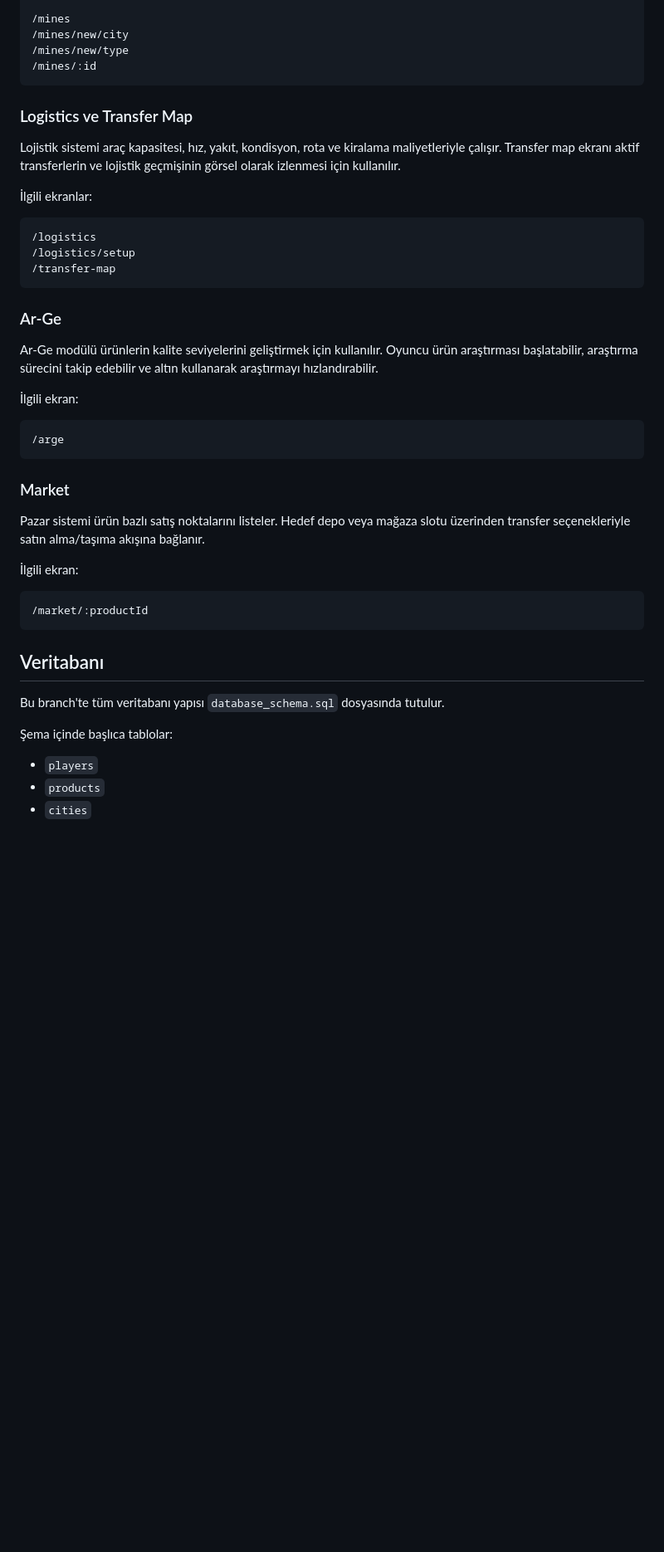
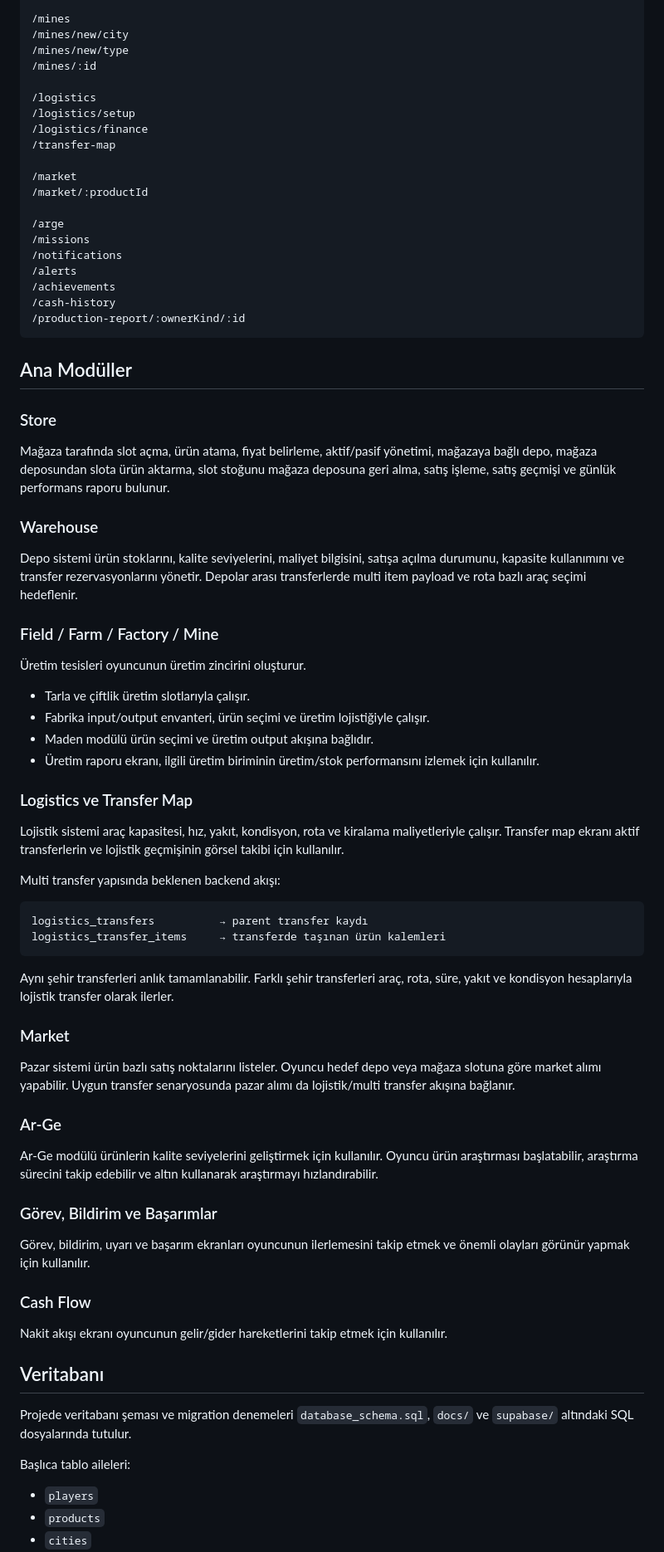
Before and after one commit to windssson/hard_kapitalizm, a Markdown page: README.md, the part around one of its changes. Shown at 83% size. GitHub-like rendering; blank space fills up the shorter version.

````diff
--- a/README.md
+++ b/README.md
@@ -144,45 +148,77 @@ Depo sistemi ürün stoklarını, kalite seviyelerini, maliyet bilgisini, satı
 /mines/new/city
 /mines/new/type
 /mines/:id
+
+/logistics
+/logistics/setup
+/logistics/finance
+/transfer-map
+
+/market
+/market/:productId
+
+/arge
+/missions
+/notifications
+/alerts
+/achievements
+/cash-history
+/production-report/:ownerKind/:id
 ```
+
+## Ana Modüller
+
+### Store
+
+Mağaza tarafında slot açma, ürün atama, fiyat belirleme, aktif/pasif yönetimi, mağazaya bağlı depo, mağaza deposundan slota ürün aktarma, slot stoğunu mağaza deposuna geri alma, satış işleme, satış geçmişi ve günlük performans raporu bulunur.
+
+### Warehouse
+
+Depo sistemi ürün stoklarını, kalite seviyelerini, maliyet bilgisini, satışa açılma durumunu, kapasite kullanımını ve transfer rezervasyonlarını yönetir. Depolar arası transferlerde multi item payload ve rota bazlı araç seçimi hedeflenir.
+
+### Field / Farm / Factory / Mine
+
+Üretim tesisleri oyuncunun üretim zincirini oluşturur.
+
+- Tarla ve çiftlik üretim slotlarıyla çalışır.
+- Fabrika input/output envanteri, ürün seçimi ve üretim lojistiğiyle çalışır.
+- Maden modülü ürün seçimi ve üretim output akışına bağlıdır.
+- Üretim raporu ekranı, ilgili üretim biriminin üretim/stok performansını izlemek için kullanılır.
 
 ### Logistics ve Transfer Map
 
-Lojistik sistemi araç kapasitesi, hız, yakıt, kondisyon, rota ve kiralama maliyetleriyle çalışır. Transfer map ekranı aktif transferlerin ve lojistik geçmişinin görsel olarak izlenmesi için kullanılır.
+Lojistik sistemi araç kapasitesi, hız, yakıt, kondisyon, rota ve kiralama maliyetleriyle çalışır. Transfer map ekranı aktif transferlerin ve lojistik geçmişinin görsel takibi için kullanılır.
 
-İlgili ekranlar:
+Multi transfer yapısında beklenen backend akışı:
 
 ```text
-/logistics
-/logistics/setup
-/transfer-map
+logistics_transfers          → parent transfer kaydı
+logistics_transfer_items     → transferde taşınan ürün kalemleri
 ```
+
+Aynı şehir transferleri anlık tamamlanabilir. Farklı şehir transferleri araç, rota, süre, yakıt ve kondisyon hesaplarıyla lojistik transfer olarak ilerler.
+
+### Market
+
+Pazar sistemi ürün bazlı satış noktalarını listeler. Oyuncu hedef depo veya mağaza slotuna göre market alımı yapabilir. Uygun transfer senaryosunda pazar alımı da lojistik/multi transfer akışına bağlanır.
 
 ### Ar-Ge
 
 Ar-Ge modülü ürünlerin kalite seviyelerini geliştirmek için kullanılır. Oyuncu ürün araştırması başlatabilir, araştırma sürecini takip edebilir ve altın kullanarak araştırmayı hızlandırabilir.
 
-İlgili ekran:
+### Görev, Bildirim ve Başarımlar
 
-```text
-/arge
-```
+Görev, bildirim, uyarı ve başarım ekranları oyuncunun ilerlemesini takip etmek ve önemli olayları görünür yapmak için kullanılır.
 
-### Market
+### Cash Flow
 
-Pazar sistemi ürün bazlı satış noktalarını listeler. Hedef depo veya mağaza slotu üzerinden transfer seçenekleriyle satın alma/taşıma akışına bağlanır.
-
-İlgili ekran:
-
-```text
-/market/:productId
-```
+Nakit akışı ekranı oyuncunun gelir/gider hareketlerini takip etmek için kullanılır.
 
 ## Veritabanı
 
-Bu branch'te tüm veritabanı yapısı `database_schema.sql` dosyasında tutulur.
+Projede veritabanı şeması ve migration denemeleri `database_schema.sql`, `docs/` ve `supabase/` altındaki SQL dosyalarında tutulur.
 
-Şema içinde başlıca tablolar:
+Başlıca tablo aileleri:
 
 - `players`
 - `products`
````
Also changed, not shown: other parts of README.md (+115 -77 lines).
